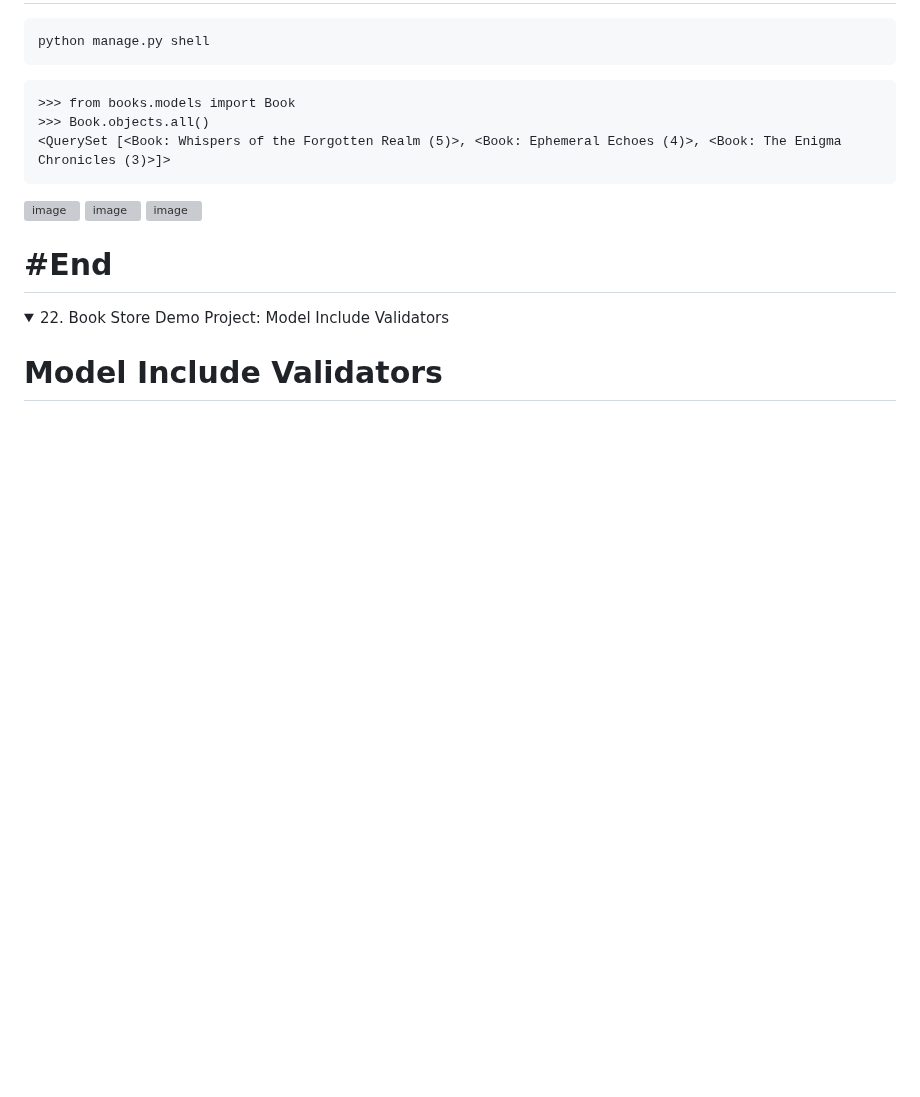
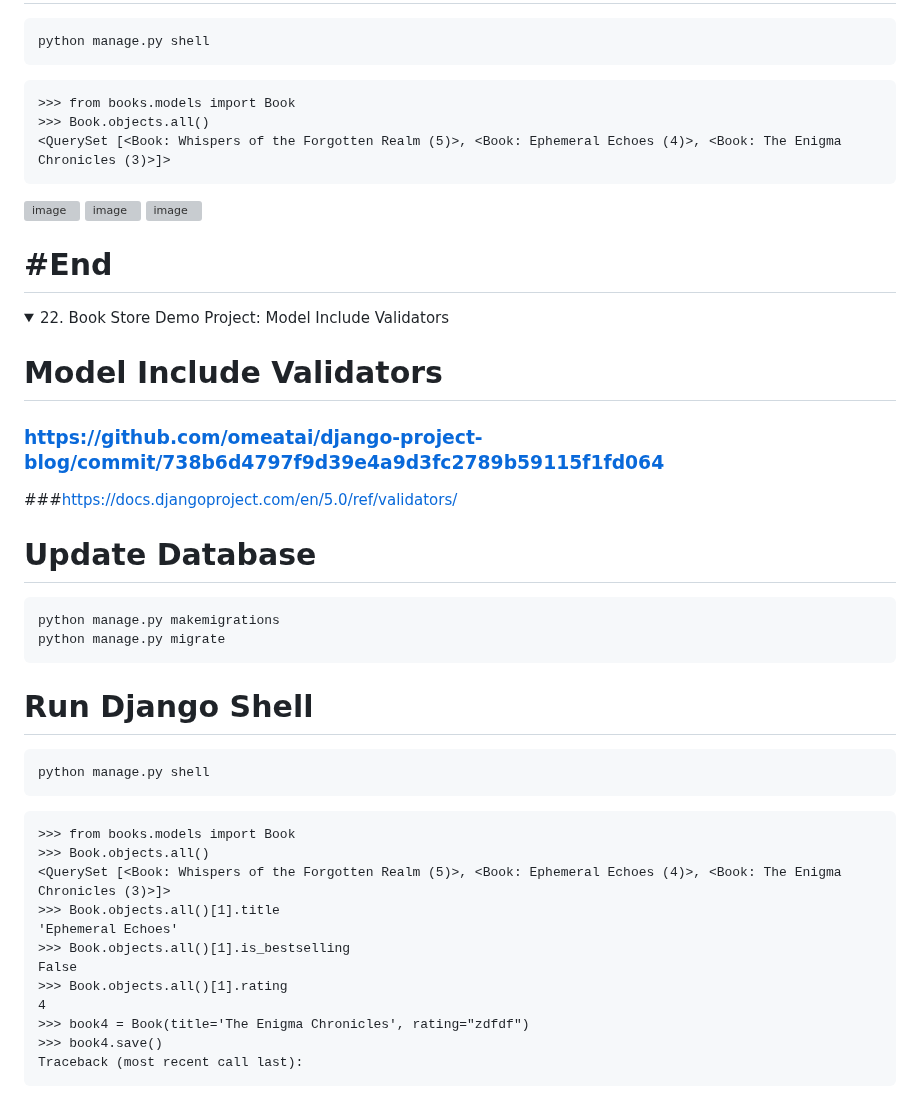
Before and after one commit to omeatai/django-project-blog, a Markdown page: README.md, the part around one of its changes. Rendered like a GitHub page; folded sections open; blank space fills up the shorter version; grey boxes are pictures that could not be loaded.

````diff
--- a/README.md
+++ b/README.md
@@ -472,3 +472,35 @@ python manage.py shell
 
 # Model Include Validators
 
+### [https://github.com/omeatai/django-project-blog/commit/738b6d4797f9d39e4a9d3fc2789b59115f1fd064](https://github.com/omeatai/django-project-blog/commit/738b6d4797f9d39e4a9d3fc2789b59115f1fd064)
+
+###[https://docs.djangoproject.com/en/5.0/ref/validators/](https://docs.djangoproject.com/en/5.0/ref/validators/)
+
+# Update Database
+
+```x
+python manage.py makemigrations
+python manage.py migrate
+```
+
+# Run Django Shell
+
+```x
+python manage.py shell
+```
+
+```x
+>>> from books.models import Book
+>>> Book.objects.all()
+<QuerySet [<Book: Whispers of the Forgotten Realm (5)>, <Book: Ephemeral Echoes (4)>, <Book: The Enigma Chronicles (3)>]>
+>>> Book.objects.all()[1].title
+'Ephemeral Echoes'
+>>> Book.objects.all()[1].is_bestselling
+False
+>>> Book.objects.all()[1].rating
+4
+>>> book4 = Book(title='The Enigma Chronicles', rating="zdfdf")
+>>> book4.save()
+Traceback (most recent call last):
+```
+
````
Also changed, not shown: other parts of README.md (+14 -0 lines).
